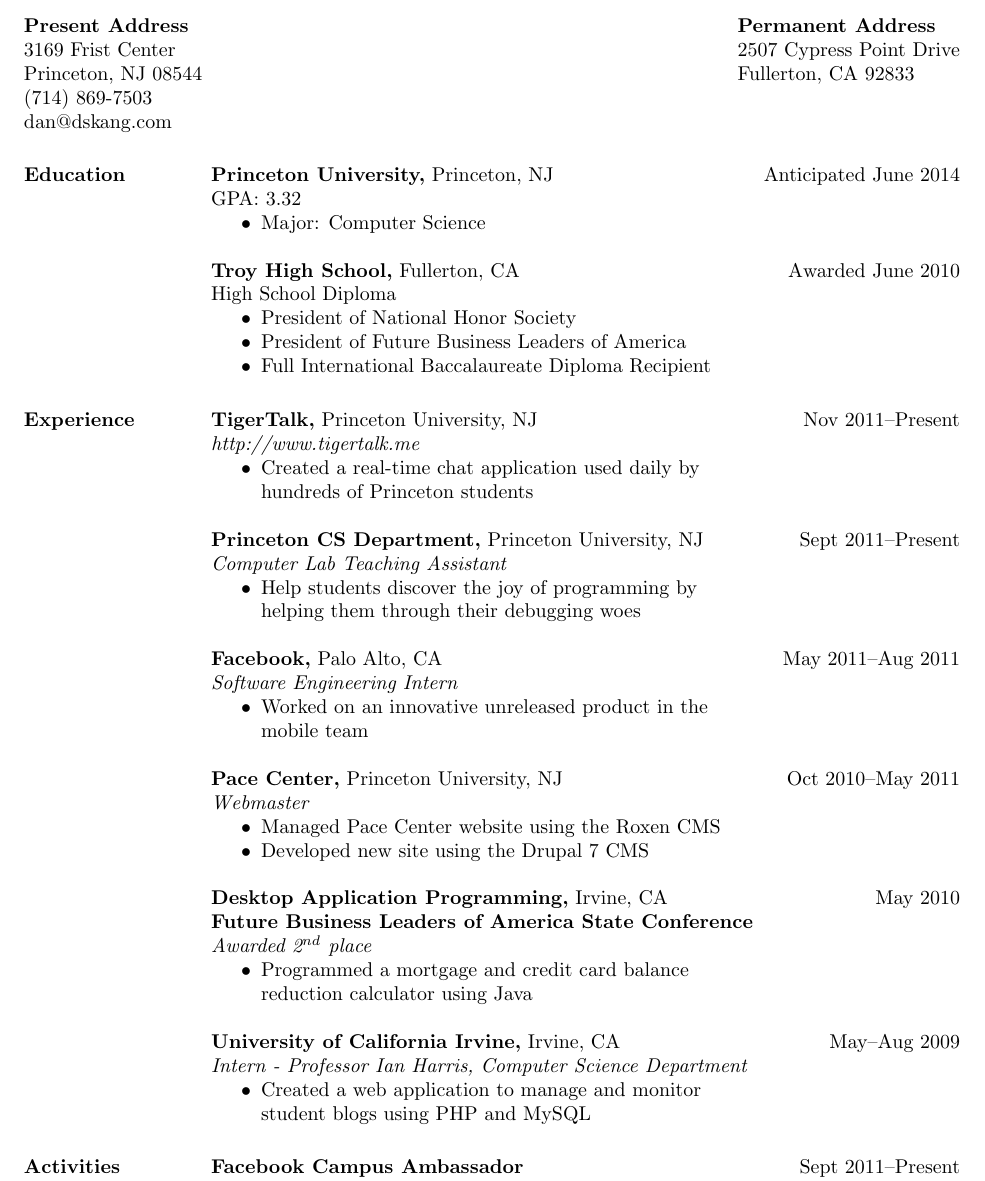
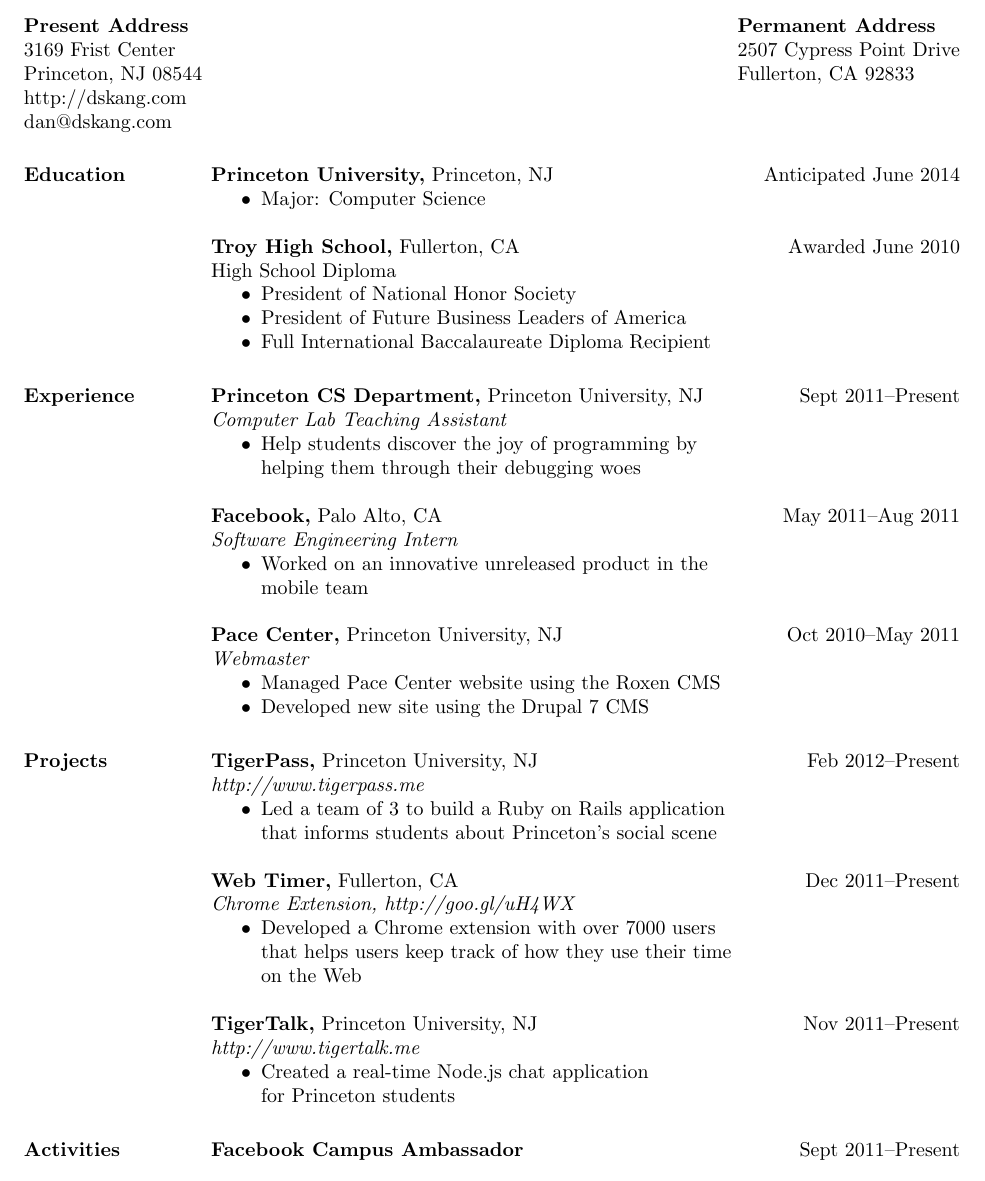
Before and after one commit to namukang/resume, a LaTeX CV (resume.tex): part of the page, cut so that both start at the same text. Compiled offline with pdfLaTeX.

Commit message:
Updated resume

```diff
--- a/resume.tex
+++ b/resume.tex
@@ -12,7 +12,7 @@
 \name{Dan Kang \\ [12pt]} % the \\[12pt] adds a blank line after name
 
 \address{{\bf Present Address} \\ 3169 Frist Center \\ Princeton, NJ
-  08544 \\ (714) 869-7503 \\ dan@dskang.com }
+  08544 \\ http://dskang.com \\ dan@dskang.com }
 
 \address{{\bf Permanent Address} \\ 2507 Cypress Point Drive \\
   Fullerton, CA 92833 }
@@ -22,7 +22,7 @@
 
 \section{Education}
  {\bf Princeton University,} Princeton, NJ \hfill Anticipated June
- 2014 \\ GPA: 3.32
+ 2014
  \begin{itemize} \itemsep -2pt % reduce space between items
  \item Major: Computer Science
  \end{itemize}
@@ -35,16 +35,7 @@
  \item Full International Baccalaureate Diploma Recipient
  \end{itemize}
 
-
-
 \section{Experience}
- {\bf TigerTalk,} Princeton University, NJ \hfill Nov 2011--Present \\
- {\it http://www.tigertalk.me}
- \begin{itemize} \itemsep -2pt  % reduce space between items
- \item Created a real-time chat application used daily by \\
-   hundreds of Princeton students
- \end{itemize}
-
  {\bf Princeton CS Department,} Princeton University, NJ \hfill Sept 2011--Present \\
  {\it Computer Lab Teaching Assistant}
  \begin{itemize} \itemsep -2pt  % reduce space between items
@@ -66,23 +57,44 @@
  \item Developed new site using the Drupal 7 CMS
  \end{itemize}
 
- {\bf Desktop Application Programming,} Irvine, CA \hfill May 2010 \\
- {\bf Future Business Leaders of America State Conference} \\
- {\it Awarded 2$^{nd}$ place}
+ %% {\bf Desktop Application Programming,} Irvine, CA \hfill May 2010 \\
+ %% {\bf Future Business Leaders of America State Conference} \\
+ %% {\it Awarded 2$^{nd}$ place}
+ %% \begin{itemize} \itemsep -2pt  % reduce space between items
+ %% \item Programmed a mortgage and credit card balance \\
+ %%   reduction calculator using Java
+ %% \end{itemize}
+
+ %% {\bf University of California Irvine,} Irvine, CA \hfill May--Aug
+ %% 2009 \\
+ %% {\it Intern - Professor Ian Harris, Computer Science Department}
+ %% \begin{itemize} \itemsep -2pt  % reduce space between items
+ %% \item Created a web application to manage and monitor \\
+ %%   student blogs using PHP and MySQL
+ %% \end{itemize}
+
+\section{Projects}
+ {\bf TigerPass,} Princeton University, NJ \hfill Feb 2012--Present \\
+ {\it http://www.tigerpass.me}
  \begin{itemize} \itemsep -2pt  % reduce space between items
- \item Programmed a mortgage and credit card balance \\
-   reduction calculator using Java
+ \item Led a team of 3 to build a Ruby on Rails application \\
+   that informs students about Princeton's social scene
  \end{itemize}
 
- {\bf University of California Irvine,} Irvine, CA \hfill May--Aug
- 2009 \\
- {\it Intern - Professor Ian Harris, Computer Science Department}
+ {\bf Web Timer,} Fullerton, CA \hfill Dec 2011--Present \\
+ {\it Chrome Extension, http://goo.gl/uH4WX}
  \begin{itemize} \itemsep -2pt  % reduce space between items
- \item Created a web application to manage and monitor \\
-   student blogs using PHP and MySQL
+ \item Developed a Chrome extension with over 7000 users \\
+   that helps users keep track of how they use their time \\
+   on the Web
  \end{itemize}
 
-
+ {\bf TigerTalk,} Princeton University, NJ \hfill Nov 2011--Present \\
+ {\it http://www.tigertalk.me}
+ \begin{itemize} \itemsep -2pt  % reduce space between items
+ \item Created a real-time Node.js chat application \\
+   for Princeton students
+ \end{itemize}
 
 \section{Activities}
  {\bf Facebook Campus Ambassador} \hfill Sept 2011--Present \\
```
Also changed, not shown: unofficial_transcript.pdf.
